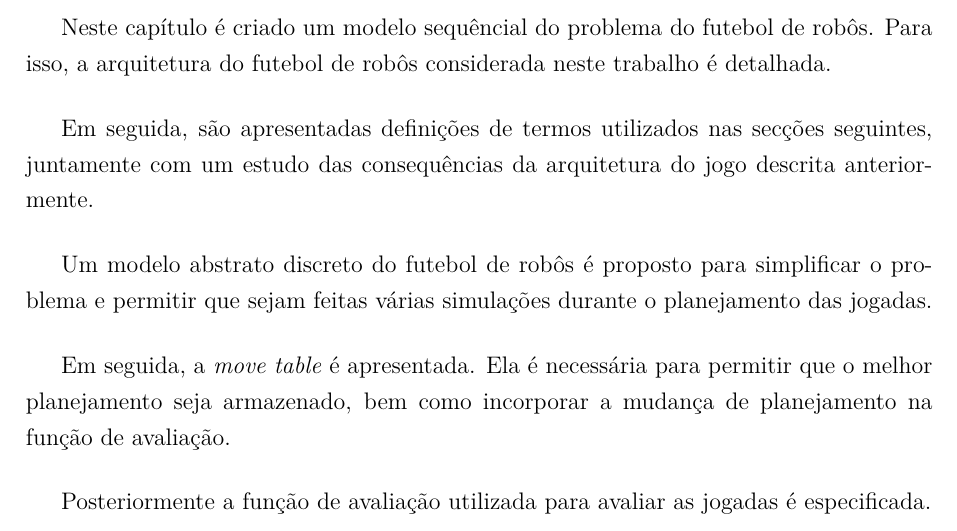
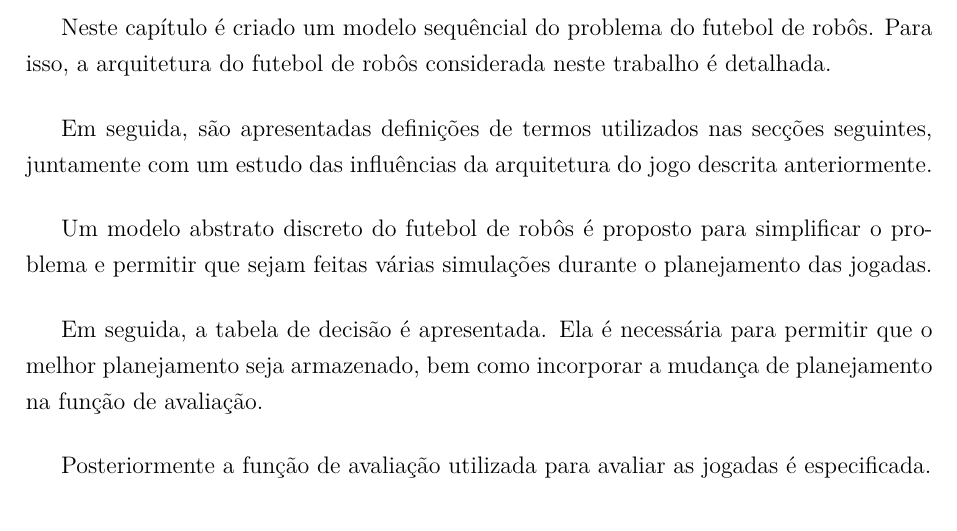
Before and after one commit to VBmgk/pfc-jan-bramigk, a LaTeX thesis (relatorio.tex, which reads doc/modelagem.tex): part of page 16 of 71, cut so that both start at the same text. Compiled offline with pdfLaTeX.

Commit message:
Fix: modelagem intro

```diff
--- a/doc/modelagem.tex
+++ b/doc/modelagem.tex
@@ -5,14 +5,14 @@ de robôs. Para isso, a arquitetura do futebol de robôs considerada
 neste trabalho é detalhada.
 
 Em seguida, são apresentadas definições de termos utilizados nas
-secções seguintes, juntamente com um estudo das consequências da
+secções seguintes, juntamente com um estudo das influências da
 arquitetura do jogo descrita anteriormente.
 
 Um modelo abstrato discreto do futebol de robôs é proposto para simplificar
 o problema e permitir que sejam feitas várias simulações durante o
 planejamento das jogadas.
 
-Em seguida, a \textit{move table} é apresentada. Ela é necessária para
+Em seguida, a tabela de decisão é apresentada. Ela é necessária para
 permitir que o melhor planejamento seja armazenado, bem como incorporar
 a mudança de planejamento na função de avaliação.
 
```
